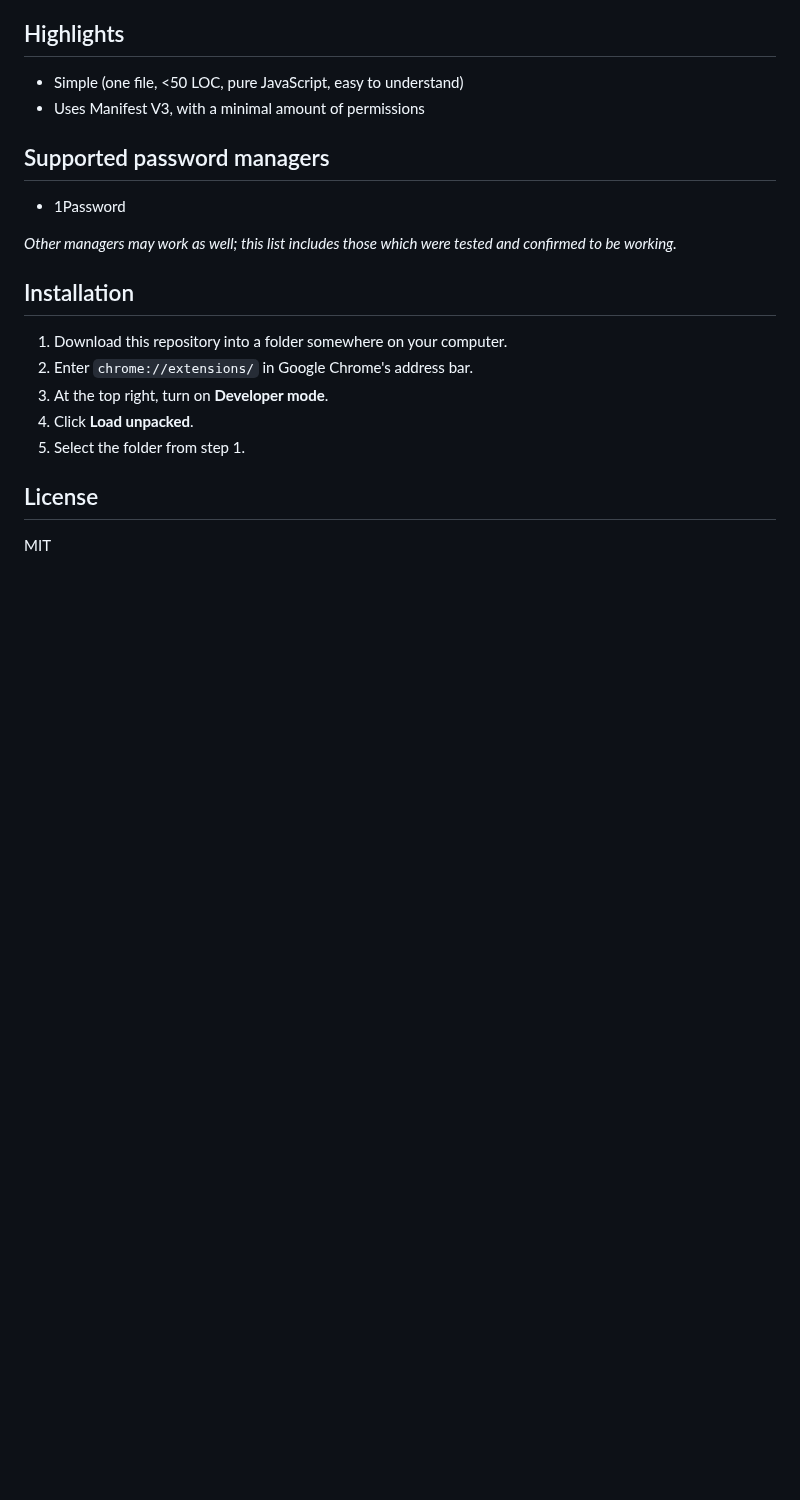
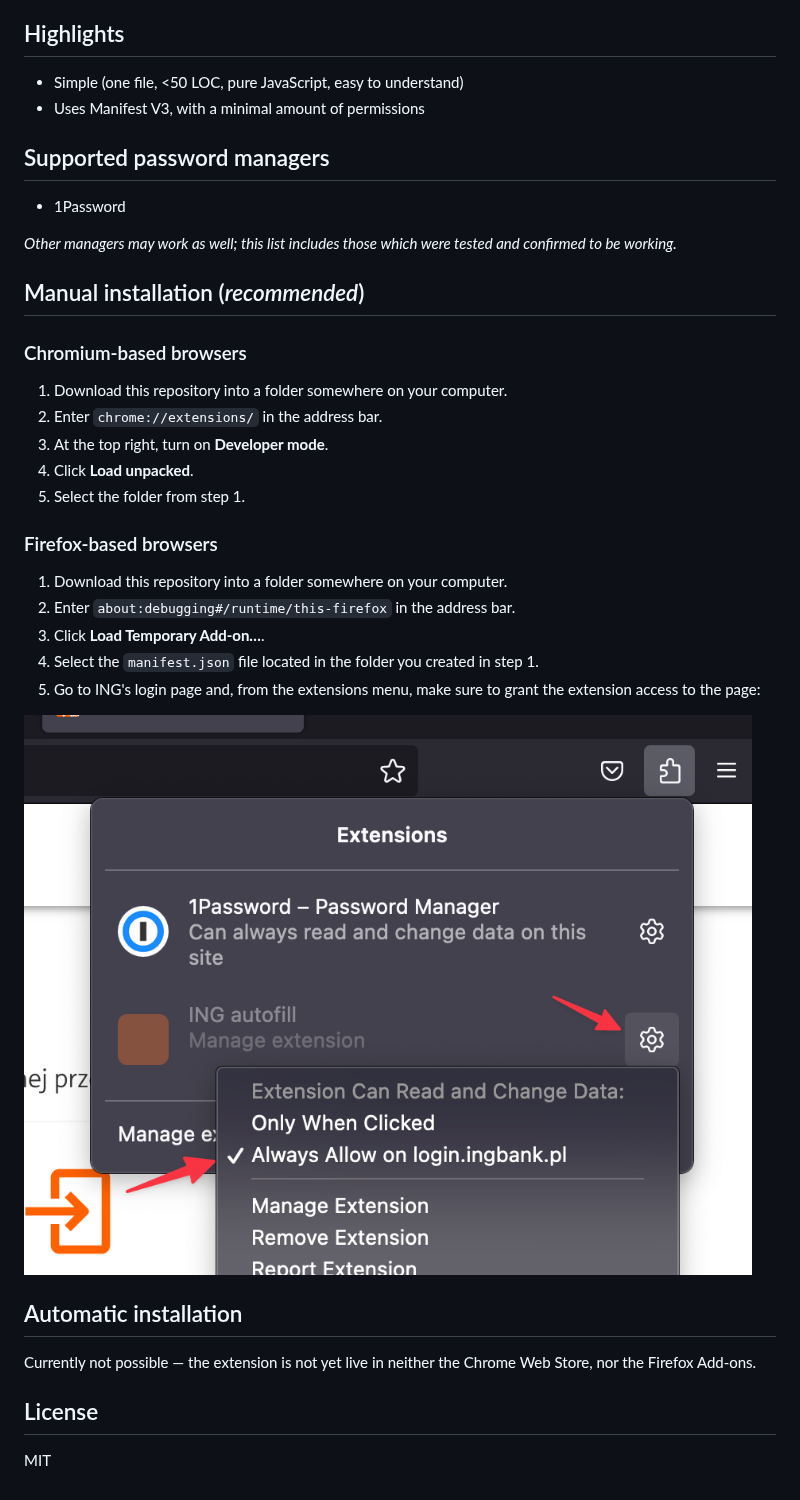
Before and after one commit to xxczaki/ing-autofill, a Markdown page: README.md, the part around one of its changes. Rendered like a GitHub page; pictures changed too: assets/firefox-help.png (added); blank space fills up the shorter version.

Commit message:
firefox installation guide

```diff
--- a/README.md
+++ b/README.md
@@ -29,14 +29,30 @@ Therefore, I felt happy with what I came up with.
 
 *Other managers may work as well; this list includes those which were tested and confirmed to be working.*
 
-## Installation
+## Manual installation (*recommended*)
+
+### Chromium-based browsers
 
 1. Download this repository into a folder somewhere on your computer.
-2. Enter `chrome://extensions/` in Google Chrome's address bar.
+2. Enter `chrome://extensions/` in the address bar.
 3. At the top right, turn on **Developer mode**.
 4. Click **Load unpacked**.
 5. Select the folder from step 1.
 
+### Firefox-based browsers
+
+1. Download this repository into a folder somewhere on your computer.
+2. Enter `about:debugging#/runtime/this-firefox` in the address bar.
+3. Click **Load Temporary Add-on…**.
+4. Select the `manifest.json` file located in the folder you created in step 1.
+5. Go to ING's login page and, from the extensions menu, make sure to grant the extension access to the page:
+
+![Screenshot showing how to grant the extension access to the page](/assets/firefox-help.png)
+
+## Automatic installation
+
+Currently not possible — the extension is not yet live in neither the Chrome Web Store, nor the Firefox Add-ons.
+
 ## License
 
 MIT
```
Also changed, not shown: other parts of README.md (+1 -1 lines).
